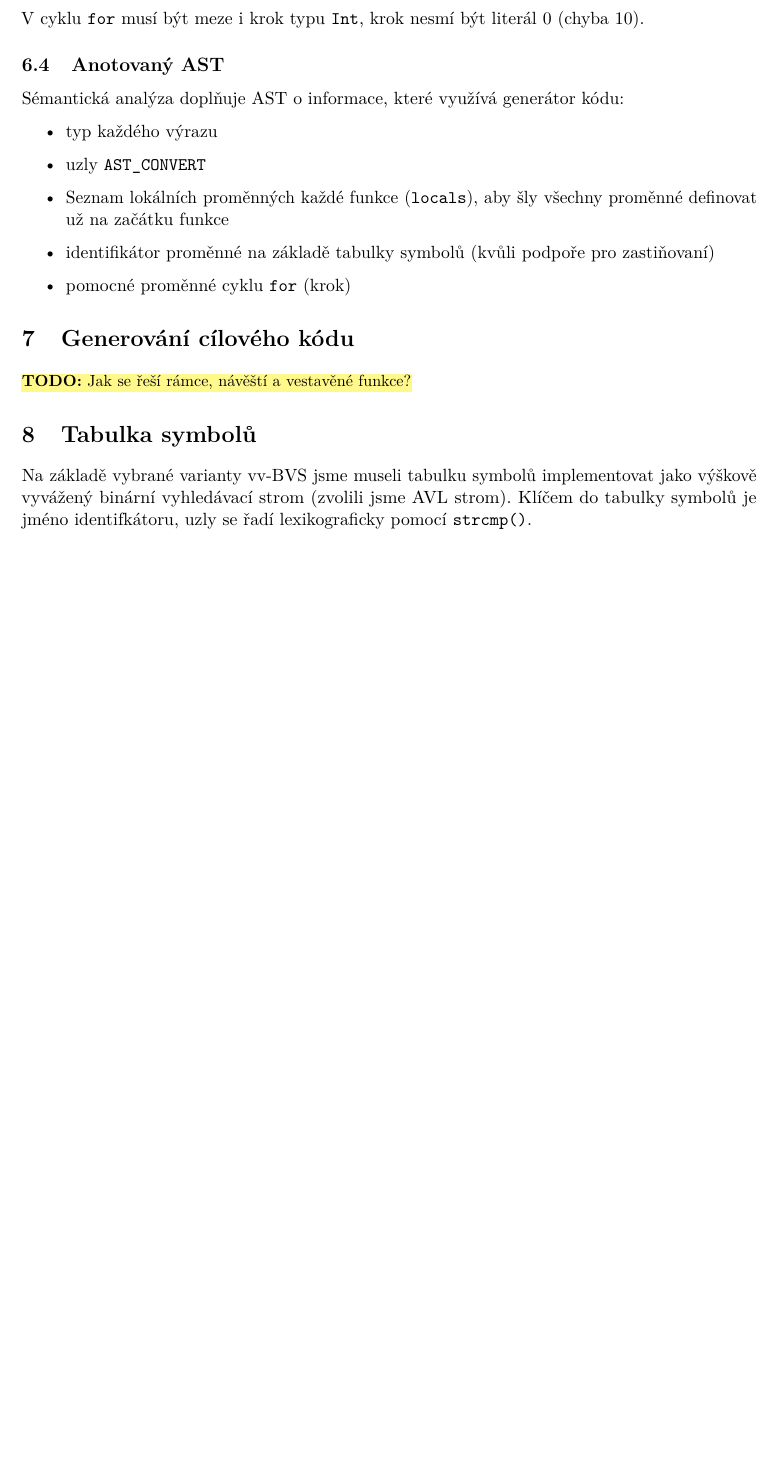
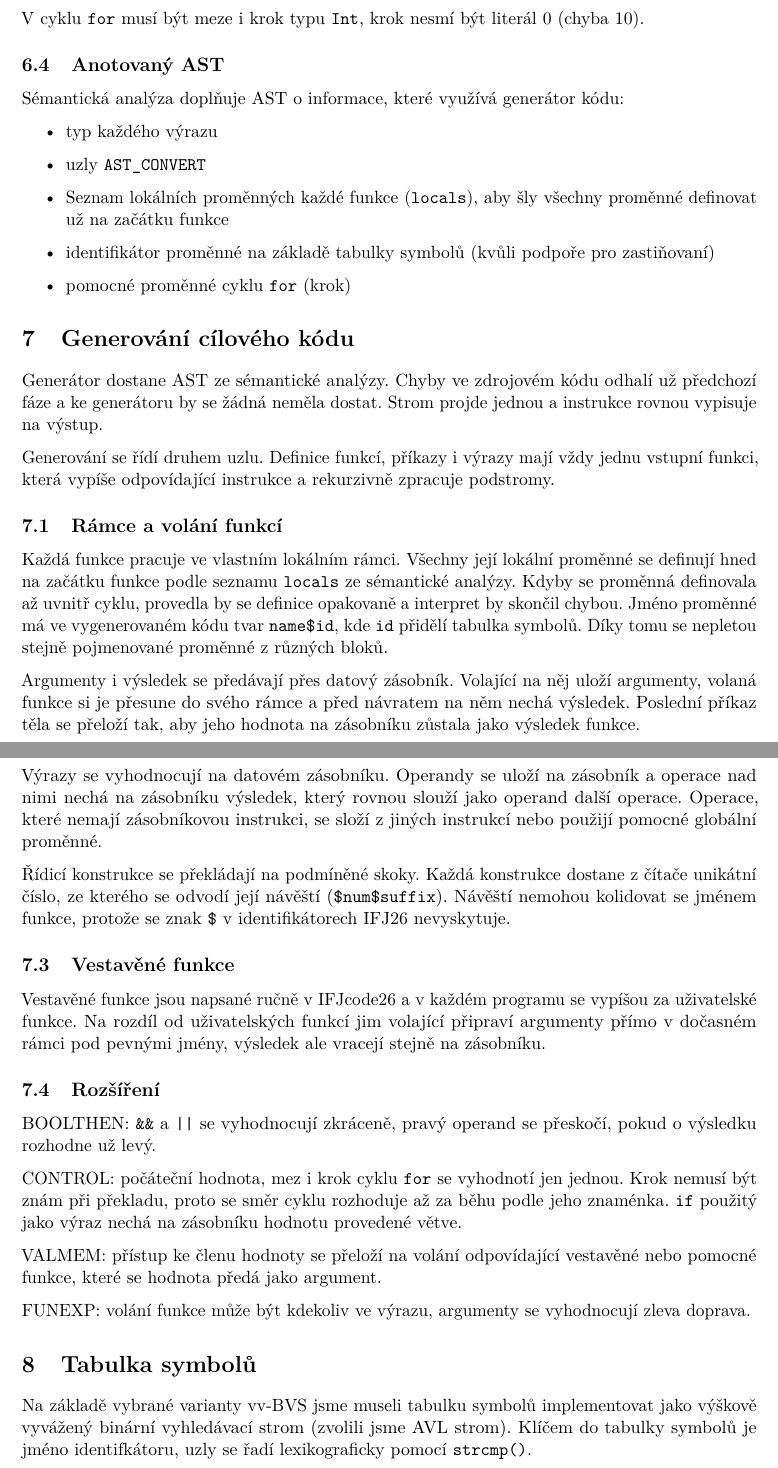
Before and after one commit to tadeas-z/ifj, a LaTeX document (docs/dokumentace/dokumentace.tex, which reads docs/dokumentace/sekce/05b-codegen.tex): part of page 9 of 16 before the commit and two parts of pages 9 and 10 of 17 after it, the two joined at a grey line, cut so that both start at the same text, the shorter picture padded with empty space. Compiled offline with pdfLaTeX.

Commit message:
docs(codegen): add code generation section

```diff
--- a/docs/dokumentace/sekce/05b-codegen.tex
+++ b/docs/dokumentace/sekce/05b-codegen.tex
@@ -1,2 +1,54 @@
 \section{Generování cílového kódu}\label{sec:codegen}
-\TODO{Jak se řeší rámce, návěští a vestavěné funkce?}
+Generátor dostane AST ze sémantické analýzy. Chyby ve zdrojovém kódu
+odhalí už předchozí fáze a ke generátoru by se žádná neměla dostat.
+Strom projde jednou a instrukce rovnou vypisuje na výstup.
+
+Generování se řídí druhem uzlu. Definice funkcí, příkazy i výrazy mají
+vždy jednu vstupní funkci, která vypíše odpovídající instrukce
+a rekurzivně zpracuje podstromy.
+
+\subsection{Rámce a volání funkcí}
+Každá funkce pracuje ve vlastním lokálním rámci. Všechny její lokální
+proměnné se definují hned na začátku funkce podle seznamu \texttt{locals}
+ze sémantické analýzy. Kdyby se proměnná definovala až uvnitř cyklu,
+provedla by se definice opakovaně a interpret by skončil chybou. Jméno
+proměnné má ve vygenerovaném kódu tvar \texttt{name\$id}, kde \texttt{id}
+přidělí tabulka symbolů. Díky tomu se nepletou stejně pojmenované proměnné
+z~různých bloků.
+
+Argumenty i výsledek se předávají přes datový zásobník. Volající na něj
+uloží argumenty, volaná funkce si je přesune do svého rámce a před
+návratem na něm nechá výsledek. Poslední příkaz těla se přeloží tak, aby
+jeho hodnota na zásobníku zůstala jako výsledek funkce.
+
+\subsection{Výrazy a řízení toku}
+Výrazy se vyhodnocují na datovém zásobníku. Operandy se uloží na zásobník
+a operace nad nimi nechá na zásobníku výsledek, který rovnou slouží jako
+operand další operace. Operace, které nemají zásobníkovou instrukci, se
+složí z~jiných instrukcí nebo použijí pomocné globální proměnné.
+
+Řídicí konstrukce se překládají na podmíněné skoky. Každá konstrukce
+dostane z~čítače unikátní číslo, ze kterého se odvodí její návěští
+(\texttt{\$num\$suffix}). Návěští nemohou kolidovat se jménem funkce,
+protože se znak \texttt{\$} v~identifikátorech IFJ26 nevyskytuje.
+
+\subsection{Vestavěné funkce}
+Vestavěné funkce jsou napsané ručně v~IFJcode26 a v~každém programu se
+vypíšou za uživatelské funkce. Na rozdíl od uživatelských funkcí jim
+volající připraví argumenty přímo v~dočasném rámci pod pevnými jmény,
+výsledek ale vracejí stejně na zásobníku.
+
+\subsection{Rozšíření}
+BOOLTHEN: \texttt{\&\&} a \texttt{||} se vyhodnocují zkráceně, pravý
+operand se přeskočí, pokud o~výsledku rozhodne už levý.
+
+CONTROL: počáteční hodnota, mez i krok cyklu \texttt{for} se vyhodnotí
+jen jednou. Krok nemusí být znám při překladu, proto se směr cyklu
+rozhoduje až za běhu podle jeho znaménka. \texttt{if} použitý jako výraz
+nechá na zásobníku hodnotu provedené větve.
+
+VALMEM: přístup ke členu hodnoty se přeloží na volání odpovídající
+vestavěné nebo pomocné funkce, které se hodnota předá jako argument.
+
+FUNEXP: volání funkce může být kdekoliv ve výrazu, argumenty se
+vyhodnocují zleva doprava.
```
